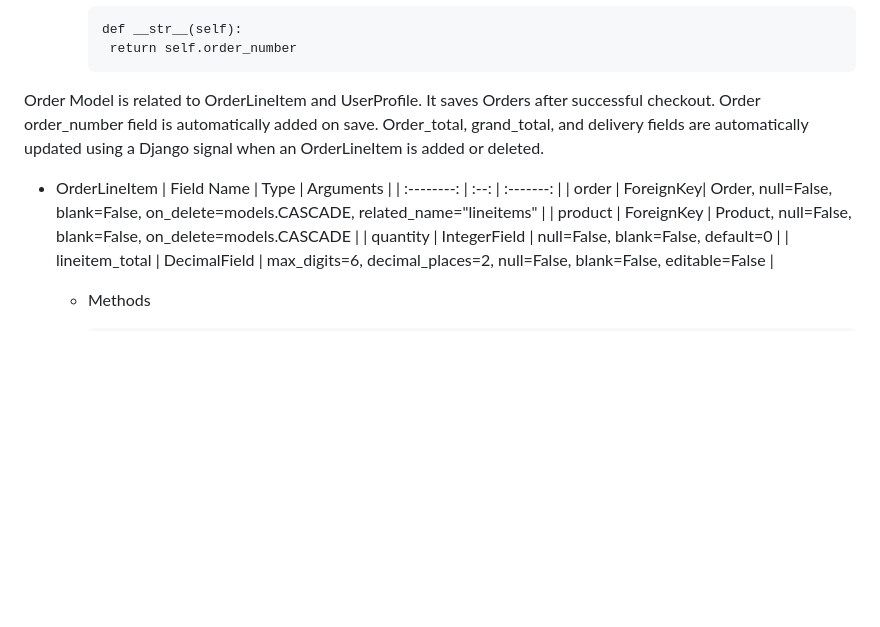
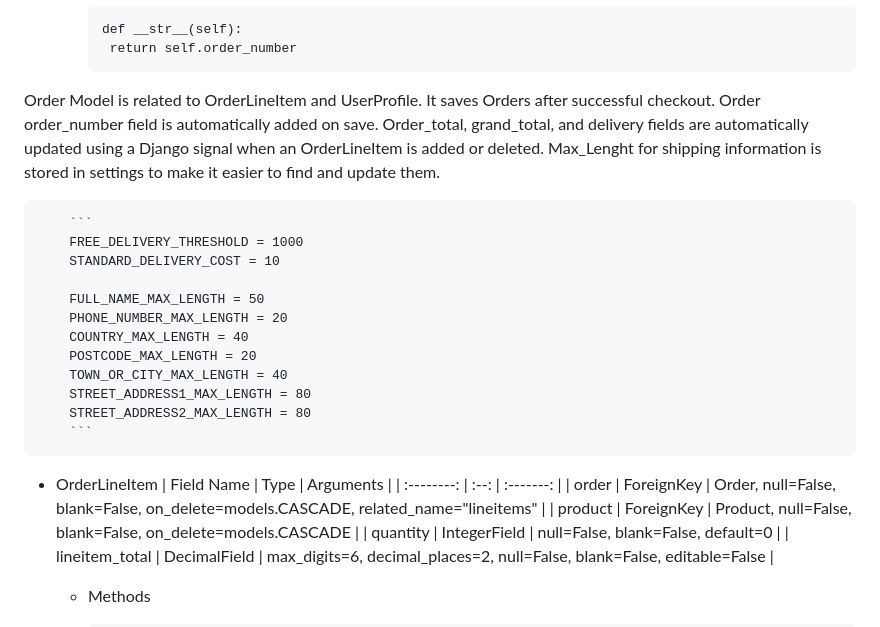
Before and after one commit to kerstin-w/Bike-World, a Markdown page: README.md, the part around the change printed below. Drawn GitHub-style; blank space fills up the shorter version.

````diff
--- a/README.md
+++ b/README.md
@@ -430,12 +430,26 @@ The database has been switched to [ElephantSQL](https://www.elephantsql.com/).
          return self.order_number
         ```
 
-Order Model is related to OrderLineItem and UserProfile. It saves Orders after successful checkout. Order order_number field is automatically added on save. Order_total, grand_total, and delivery fields are automatically updated using a Django signal when an OrderLineItem is added or deleted.
+Order Model is related to OrderLineItem and UserProfile. It saves Orders after successful checkout. Order order_number field is automatically added on save. Order_total, grand_total, and delivery fields are automatically updated using a Django signal when an OrderLineItem is added or deleted. Max_Lenght for shipping information is stored in settings to make it easier to find and update them.
+
+        ```
+        FREE_DELIVERY_THRESHOLD = 1000
+        STANDARD_DELIVERY_COST = 10
+
+        FULL_NAME_MAX_LENGTH = 50
+        PHONE_NUMBER_MAX_LENGTH = 20
+        COUNTRY_MAX_LENGTH = 40
+        POSTCODE_MAX_LENGTH = 20
+        TOWN_OR_CITY_MAX_LENGTH = 40
+        STREET_ADDRESS1_MAX_LENGTH = 80
+        STREET_ADDRESS2_MAX_LENGTH = 80
+        ```
+
 
 - OrderLineItem
     | Field Name | Type | Arguments |
     | :--------: | :--: | :-------: |
-    | order | ForeignKey| Order, null=False, blank=False, on_delete=models.CASCADE, related_name="lineitems" |
+    | order | ForeignKey | Order, null=False, blank=False, on_delete=models.CASCADE, related_name="lineitems" |
     | product | ForeignKey | Product, null=False, blank=False, on_delete=models.CASCADE |
     | quantity | IntegerField | null=False, blank=False, default=0 |
     | lineitem_total | DecimalField | max_digits=6, decimal_places=2, null=False, blank=False, editable=False |
````
Also changed, not shown: other parts of README.md (+82 -2 lines).
